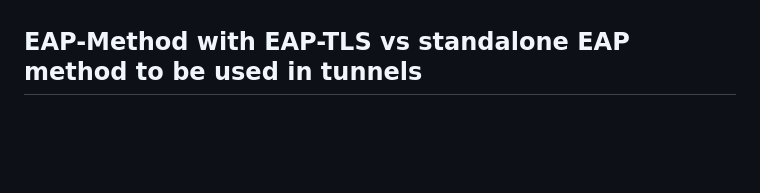
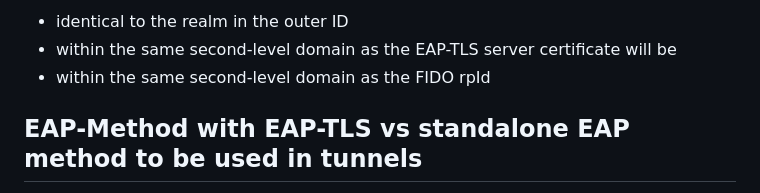
Before and after one commit to Janfred/draft-ietf-emu-eap-fido, a Markdown page: draft-janfred-eap-fido.md, the part around the change printed below. Drawn GitHub-style; blank space fills up the shorter version.

```diff
--- a/draft-janfred-eap-fido.md
+++ b/draft-janfred-eap-fido.md
@@ -121,3 +163,7 @@ This section documents several design decisions for the EAP-FIDO protocol
+- identical to the realm in the outer ID
+- within the same second-level domain as the EAP-TLS server certificate will be
+- within the same second-level domain as the FIDO rpId
+
 ## EAP-Method with EAP-TLS vs standalone EAP method to be used in tunnels
 
 Since there already exist EAP methods that provide a TLS tunnel and are capable of encapsulating further EAP methods, e.g. EAP-PEAP or EAP-TTLS, the question arises, why this specification does not focus solely on the FIDO exchange as a standalone EAP method instead of re-specifying a new EAP-method that again makes use of EAP-TLS.
```
Also changed, not shown: other parts of draft-janfred-eap-fido.md (+42 -0 lines).
